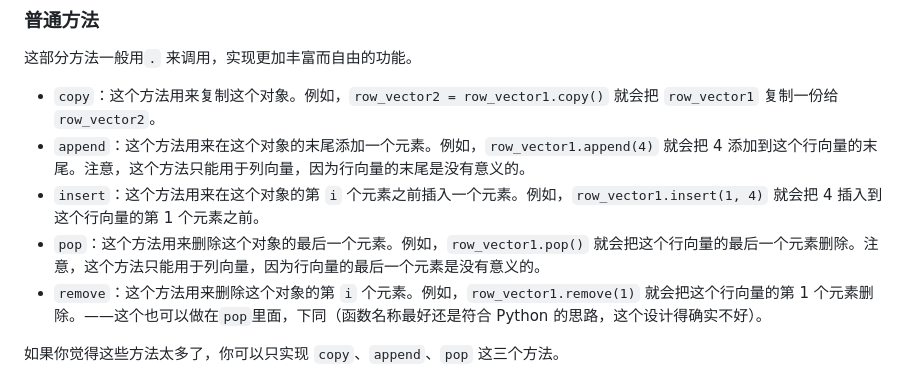
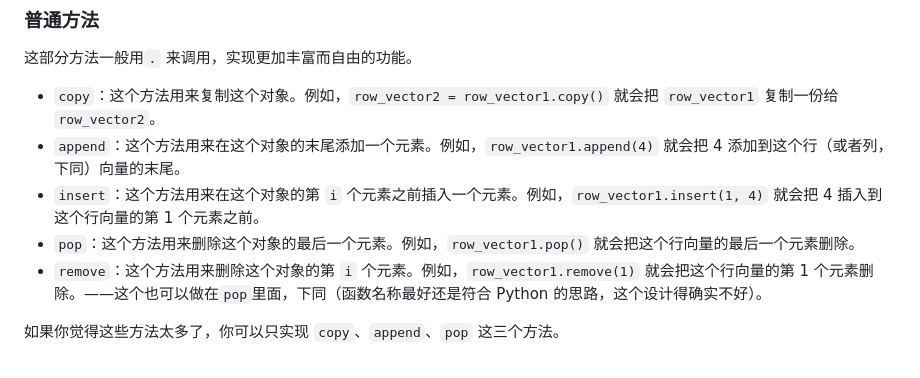
Before and after one commit to szw0407/Python-project-Linear-Algebra, a Markdown page: readme.md, the part around the change. GitHub-like rendering.

```diff
--- a/readme.md
+++ b/readme.md
@@ -54,9 +54,9 @@
 这部分方法一般用`.` 来调用，实现更加丰富而自由的功能。
 
 - `copy`：这个方法用来复制这个对象。例如，`row_vector2 = row_vector1.copy()` 就会把 `row_vector1` 复制一份给 `row_vector2`。
-- `append`：这个方法用来在这个对象的末尾添加一个元素。例如，`row_vector1.append(4)` 就会把 4 添加到这个行向量的末尾。注意，这个方法只能用于列向量，因为行向量的末尾是没有意义的。
+- `append`：这个方法用来在这个对象的末尾添加一个元素。例如，`row_vector1.append(4)` 就会把 4 添加到这个行（或者列，下同）向量的末尾。
 - `insert`：这个方法用来在这个对象的第 `i` 个元素之前插入一个元素。例如，`row_vector1.insert(1, 4)` 就会把 4 插入到这个行向量的第 1 个元素之前。
-- `pop`：这个方法用来删除这个对象的最后一个元素。例如，`row_vector1.pop()` 就会把这个行向量的最后一个元素删除。注意，这个方法只能用于列向量，因为行向量的最后一个元素是没有意义的。
+- `pop`：这个方法用来删除这个对象的最后一个元素。例如，`row_vector1.pop()` 就会把这个行向量的最后一个元素删除。
 - `remove`：这个方法用来删除这个对象的第 `i` 个元素。例如，`row_vector1.remove(1)` 就会把这个行向量的第 1 个元素删除。——这个也可以做在`pop`里面，下同（函数名称最好还是符合 Python 的思路，这个设计得确实不好）。
 
 如果你觉得这些方法太多了，你可以只实现 `copy`、`append`、`pop` 这三个方法。
```
